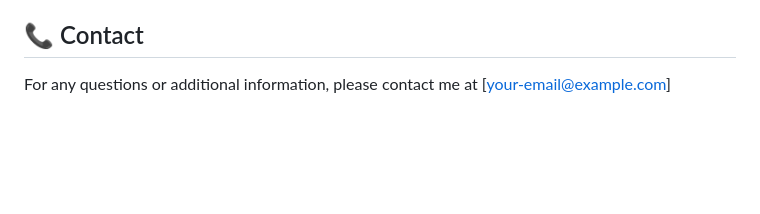
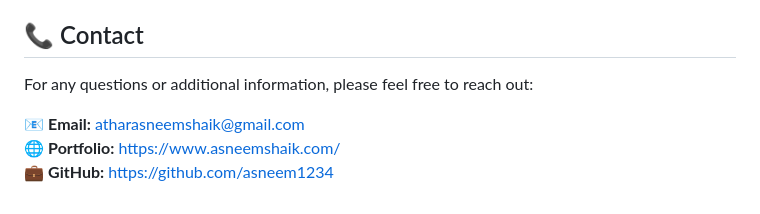
Before and after one commit to asneem1234/Nubra_Assignment_Asneem, a Markdown page: README.md, the part around the change. Rendered like a GitHub page; blank space fills up the shorter version.

Commit message:
Update contact section with actual email, portfolio, and GitHub links

```diff
--- a/README.md
+++ b/README.md
@@ -235,4 +235,8 @@ For complete details about the project, please refer to:
 
 ## 📞 Contact
 
-For any questions or additional information, please contact me at [your-email@example.com]
+For any questions or additional information, please feel free to reach out:
+
+📧 **Email:** atharasneemshaik@gmail.com
+🌐 **Portfolio:** https://www.asneemshaik.com/
+💼 **GitHub:** https://github.com/asneem1234
```
